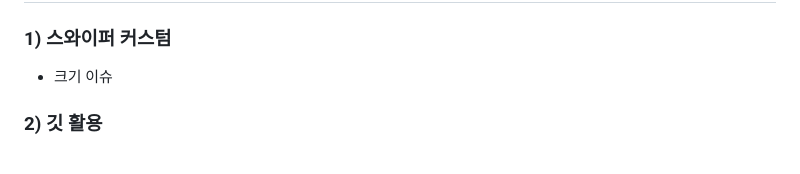
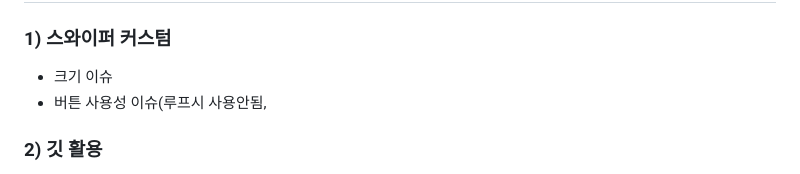
Before and after one commit to LikeLion-VJS10/TAING10, a Markdown page: README.md, the part around the change. Drawn GitHub-style.

```diff
--- a/README.md
+++ b/README.md
@@ -89,6 +89,7 @@
 
 ### 1) 스와이퍼 커스텀
 - 크기 이슈
+- 버튼 사용성 이슈(루프시 사용안됨,
 
 ### 2) 깃 활용
 - 머지 충돌 해결
```
